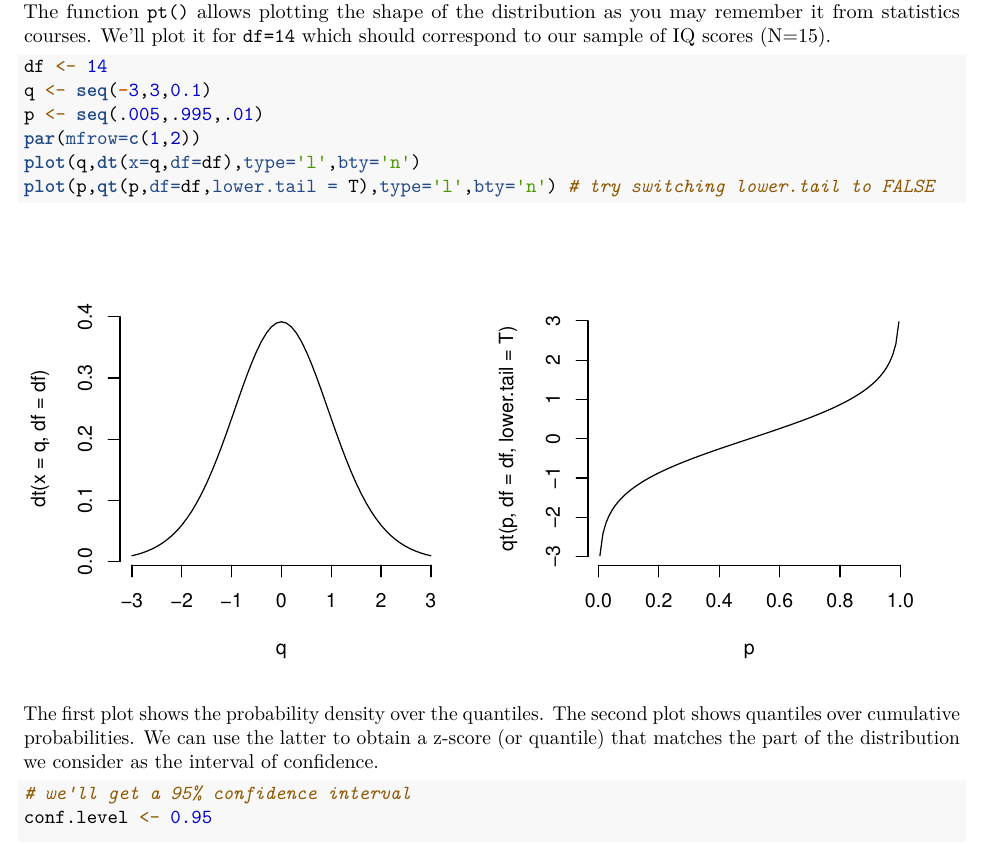
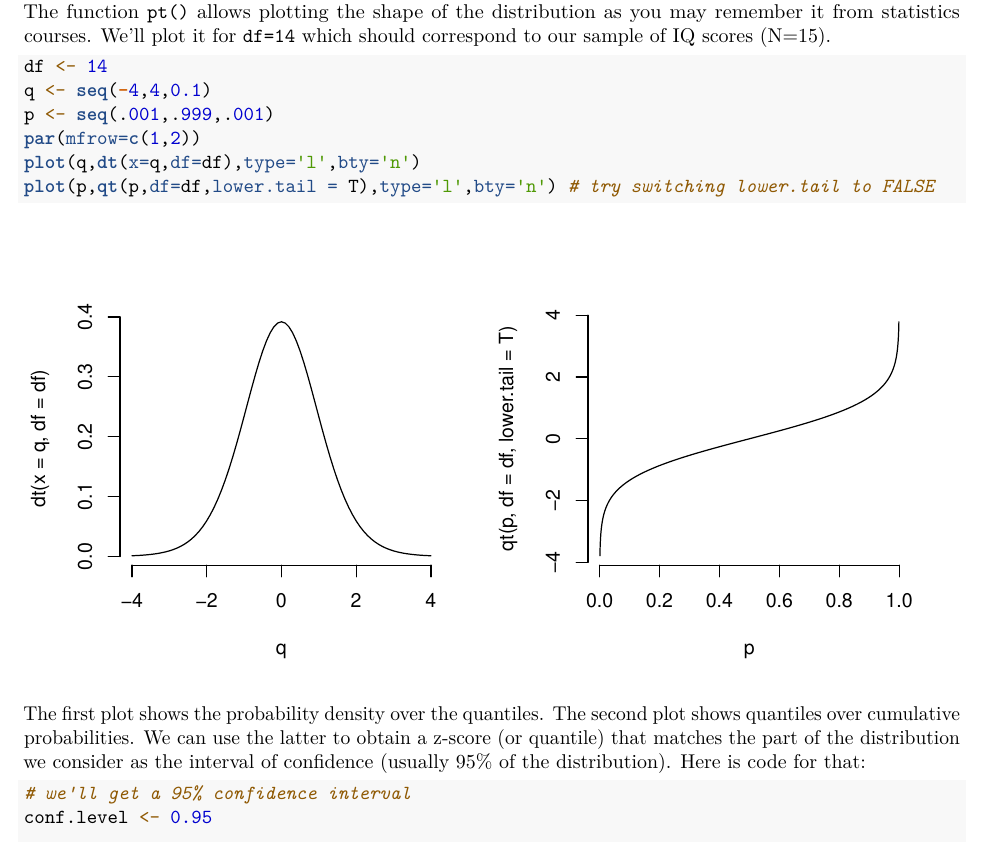
Before and after one commit to thartbm/RTutorials, an R Markdown document (stats_11_confidence_bootstrapping.Rmd): part of page 2 of 7, cut so that both start at the same text. Rendered offline with R 4.5, knitr and Pandoc, then LaTeX, with nearby package versions; code that draws random numbers runs with fixed seeds of ours.

Commit message:
show a little more of the t distribution

````diff
--- a/stats_11_confidence_bootstrapping.Rmd
+++ b/stats_11_confidence_bootstrapping.Rmd
@@ -43,14 +43,14 @@ The function `pt()` allows plotting the shape of the distribution as you may rem
 
 ```{r tdist, fig.width=8, fig.height=4}
 df <- 14
-q <- seq(-3,3,0.1)
-p <- seq(.005,.995,.01)
+q <- seq(-4,4,0.1)
+p <- seq(.001,.999,.001)
 par(mfrow=c(1,2))
 plot(q,dt(x=q,df=df),type='l',bty='n')
 plot(p,qt(p,df=df,lower.tail = T),type='l',bty='n') # try switching lower.tail to FALSE
 ```
 
-The first plot shows the probability density over the quantiles. The second plot shows quantiles over cumulative probabilities. We can use the latter to obtain a z-score (or quantile) that matches the part of the distribution we consider as the interval of confidence.
+The first plot shows the probability density over the quantiles. The second plot shows quantiles over cumulative probabilities. We can use the latter to obtain a z-score (or quantile) that matches the part of the distribution we consider as the interval of confidence (usually 95% of the distribution). Here is code for that:
 
 ```{r}
 # we'll get a 95% confidence interval
````
